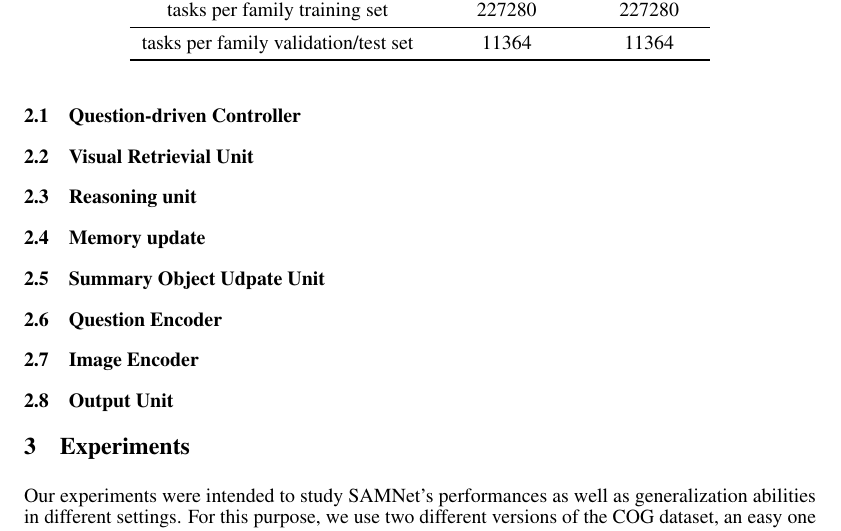
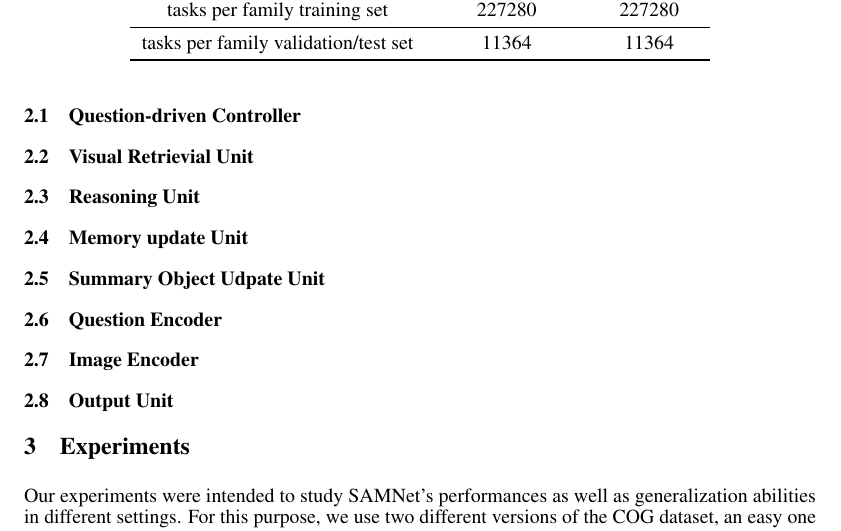
Before and after one commit to IBM/mi-visual-reasoning-pubs, a LaTeX document (2019_neurips_vigil/vigil_2019_main.tex, which reads 2019_neurips_vigil/model.tex): part of page 3 of 11, cut so that both start at the same text. Compiled offline with pdfLaTeX.

Commit message:
Update model.tex

```diff
--- a/2019_neurips_vigil/model.tex
+++ b/2019_neurips_vigil/model.tex
@@ -8,8 +8,8 @@ All those modules are described below.
 
 \subsection{Question-driven Controller}
 \subsection{Visual Retrievial Unit}
-\subsection{Reasoning unit}
-\subsection{Memory update}
+\subsection{Reasoning Unit}
+\subsection{Memory update Unit}
 \subsection{Summary Object Udpate Unit}
 \subsection{Question Encoder}
 \subsection{Image Encoder}
```
